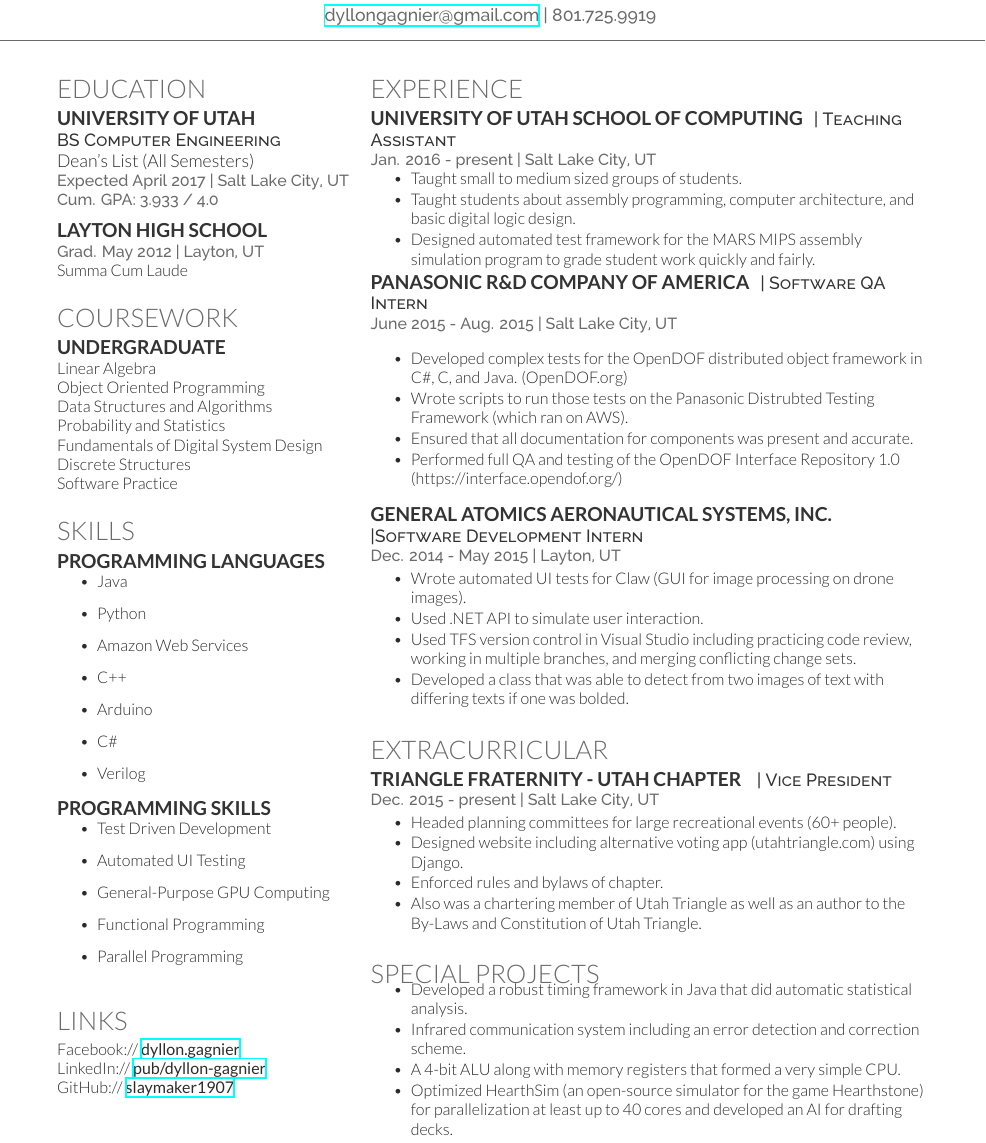
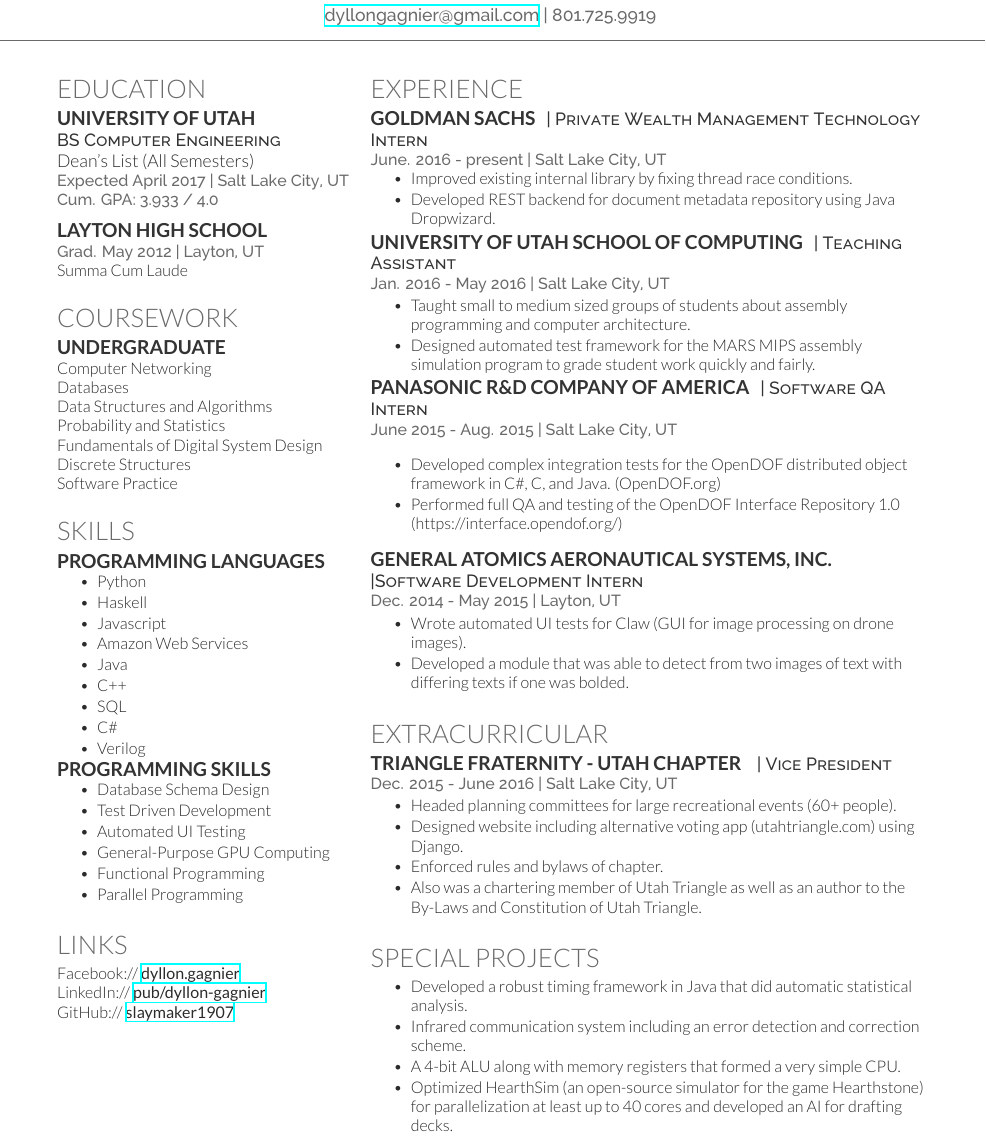
Before and after one commit to slaymaker1907/resume, a LaTeX CV (dyllon_resume/cv_12.tex): part of page 1 of 2, cut so that both start at the same text. Compiled offline with XeLaTeX.

Commit message:
Added Goldman to resume.

```diff
--- a/dyllon_resume/cv_12.tex
+++ b/dyllon_resume/cv_12.tex
@@ -74,8 +74,8 @@
 
 \subsection{Undergraduate}
 
-Linear Algebra \\
-Object Oriented Programming \\
+Computer Networking \\
+Databases \\
 Data Structures and Algorithms \\
 Probability and Statistics \\
 Fundamentals of Digital System Design \\
@@ -92,24 +92,29 @@
 \section{Skills}
 
 \subsection{Programming Languages}
-\begin{itemize}
+\begin{tightitemize}
+\vspace{\topsep} % Hacky fix for awkward extra vertical space.
+\item Python
+\item Haskell
+\item Javascript
+\item Amazon Web Services
 \item Java
-\item Python
-\item Amazon Web Services
 \item C++
-\item Arduino
+\item SQL
 \item C\#
 \item Verilog
-\end{itemize}
+\end{tightitemize}
 
 \subsection{Programming Skills}
-\begin{itemize}
+\begin{tightitemize}
+\vspace{\topsep} % Hacky fix for awkward extra vertical space.
+\item Database Schema Design
 \item Test Driven Development
 \item Automated UI Testing
 \item General-Purpose GPU Computing
 \item Functional Programming
 \item Parallel Programming
-\end{itemize}
+\end{tightitemize}
 
 \sectionspace % Some whitespace after the section
 
@@ -142,13 +147,22 @@
 
 \section{Experience}
 
+\runsubsection{Goldman Sachs}
+\descript{| Private Wealth Management Technology Intern}
+\location{ June. 2016 - present | Salt Lake City, UT}
+\vspace{\topsep} % Hacky fix for awkward extra vertical space.
+\begin{tightitemize}
+\item Improved existing internal library by fixing thread race conditions.
+\item Developed REST backend for document metadata repository using Java Dropwizard.
+\end{tightitemize}
+
+%------------------------------------------------
+
 \runsubsection{University of Utah School of Computing}
 \descript{| Teaching Assistant}
-\location{ Jan. 2016 - present | Salt Lake City, UT}
-\vspace{\topsep} % Hacky fix for awkward extra vertical space.
+\location{ Jan. 2016 - May 2016 | Salt Lake City, UT}
 \begin{tightitemize}
-\item Taught small to medium sized groups of students.
-\item Taught students about assembly programming, computer architecture, and basic digital logic design.
+\item Taught small to medium sized groups of students about assembly programming and computer architecture.
 \item Designed automated test framework for the MARS MIPS assembly simulation program to grade student work quickly and fairly.
 \end{tightitemize}
 
@@ -159,9 +173,7 @@
 \location{June 2015 - Aug. 2015 | Salt Lake City, UT}
 \vspace{\topsep} % Hacky fix for awkward extra vertical space.
 \begin{tightitemize}
-\item Developed complex tests for the OpenDOF distributed object framework in C\#, C, and Java. (OpenDOF.org)
-\item Wrote scripts to run those tests on the Panasonic Distrubted Testing Framework (which ran on AWS).
-\item Ensured that all documentation for components was present and accurate.
+\item Developed complex integration tests for the OpenDOF distributed object framework in C\#, C, and Java. (OpenDOF.org)
 \item Performed full QA and testing of the OpenDOF Interface Repository 1.0 (https://interface.opendof.org/)
 \end{tightitemize}
 
@@ -175,9 +187,7 @@
 \location{Dec. 2014 - May 2015 | Layton, UT}
 \begin{tightitemize}
 \item Wrote automated UI tests for Claw (GUI for image processing on drone images).
-\item Used .NET API to simulate user interaction.
-\item Used TFS version control in Visual Studio including practicing code review, working in multiple branches, and merging conflicting change sets.
-\item Developed a class that was able to detect from two images of text with differing texts if one was bolded.
+\item Developed a module that was able to detect from two images of text with differing texts if one was bolded.
 \end{tightitemize}
 
 \sectionspace % Some whitespace after the section
@@ -190,7 +200,7 @@
 
 \runsubsection{Triangle Fraternity - Utah Chapter}
 \descript{ | Vice President}
-\location{Dec. 2015 - present | Salt Lake City, UT}
+\location{Dec. 2015 - June 2016 | Salt Lake City, UT}
 \begin{tightitemize}
 \item Headed planning committees for large recreational events (60+ people).
 \item Designed website including alternative voting app (utahtriangle.com) using Django.
@@ -205,6 +215,7 @@
 %------------------------------------------------
 
 \section{Special Projects}
+\vspace{\topsep} % Hacky fix for awkward extra vertical space.
 \begin{tightitemize}
 \item Developed a robust timing framework in Java that did automatic statistical analysis.
 \item Infrared communication system including an error detection and correction scheme.
```
Also changed, not shown: dyllon_resume/cv_12.pdf, 3 other files.
